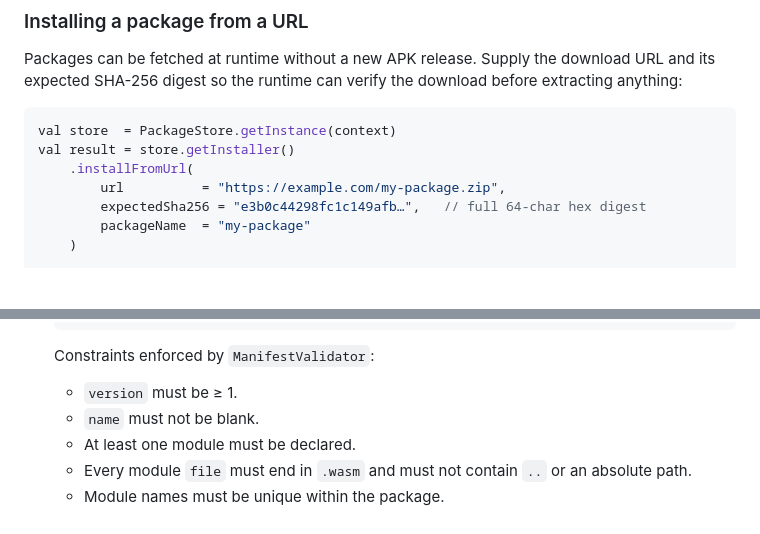
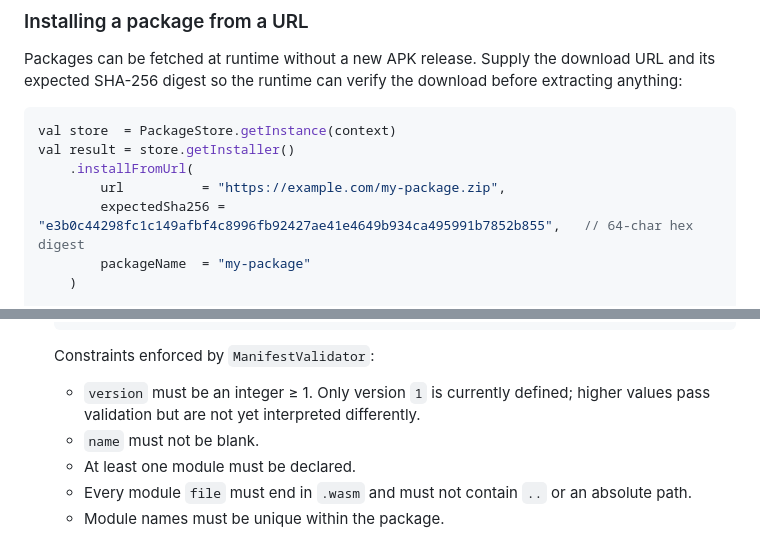
Before and after one commit to jsoehner/mobile-wasm, a Markdown page: README.md, 2 parts joined by grey strips. Drawn GitHub-style; blank space fills up the shorter version.

Commit message:
docs: fix placeholder SHA-256 and clarify version constraint in README
Agent-Logs-Url: https://github.com/jsoehner/mobile-wasm/sessions/0d1cf1d0-a16b-4595-8384-8d92448189ce

Co-authored-by: jsoehner <12884747+jsoehner@users.noreply.github.com>

````diff
--- a/README.md
+++ b/README.md
@@ -94,7 +94,7 @@ val store  = PackageStore.getInstance(context)
 val result = store.getInstaller()
     .installFromUrl(
         url          = "https://example.com/my-package.zip",
-        expectedSha256 = "e3b0c44298fc1c149afb…",   // full 64-char hex digest
+        expectedSha256 = "e3b0c44298fc1c149afbf4c8996fb92427ae41e4649b934ca495991b7852b855",   // 64-char hex digest
         packageName  = "my-package"
     )
 
@@ -159,7 +159,7 @@ val removed: Boolean = store.removePackage("my-package")
    }
    ```
    Constraints enforced by `ManifestValidator`:
-   - `version` must be ≥ 1.
+   - `version` must be an integer ≥ 1. Only version `1` is currently defined; higher values pass validation but are not yet interpreted differently.
    - `name` must not be blank.
    - At least one module must be declared.
    - Every module `file` must end in `.wasm` and must not contain `..` or an absolute path.
````
